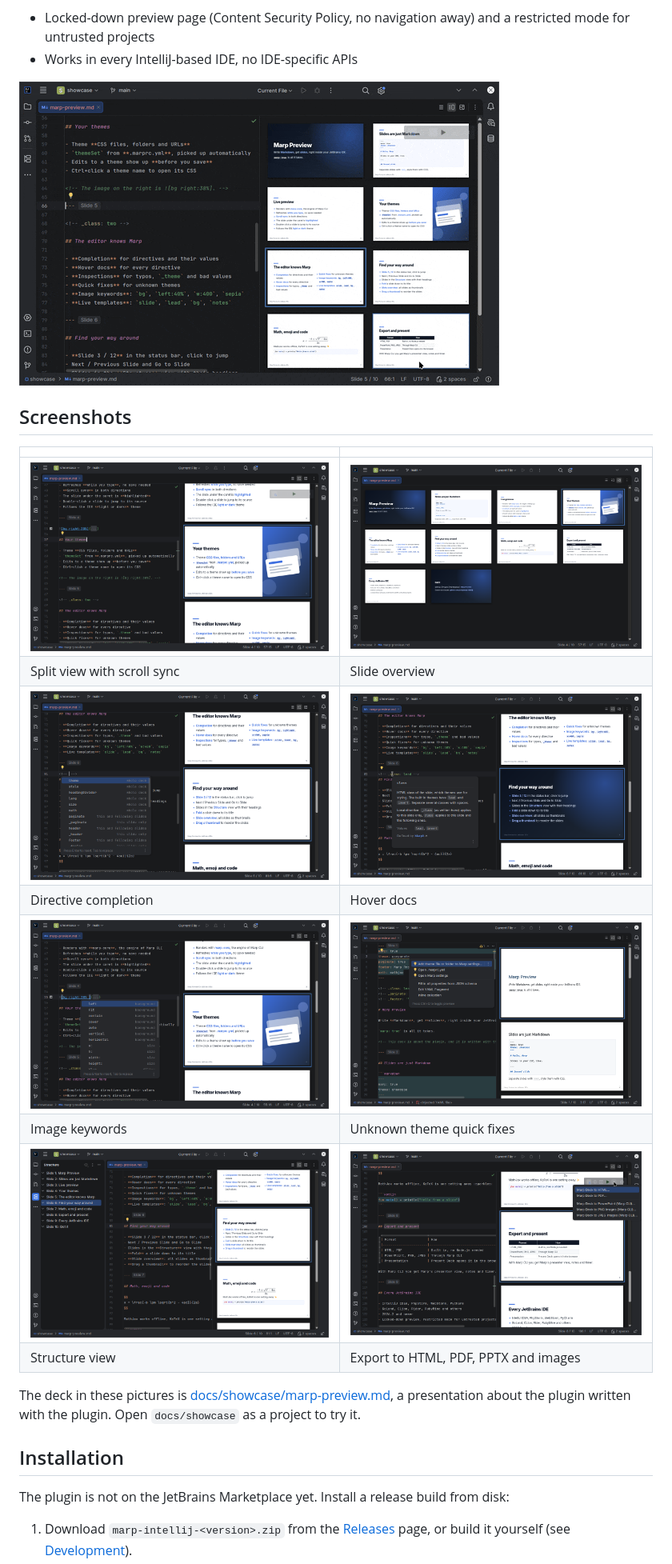
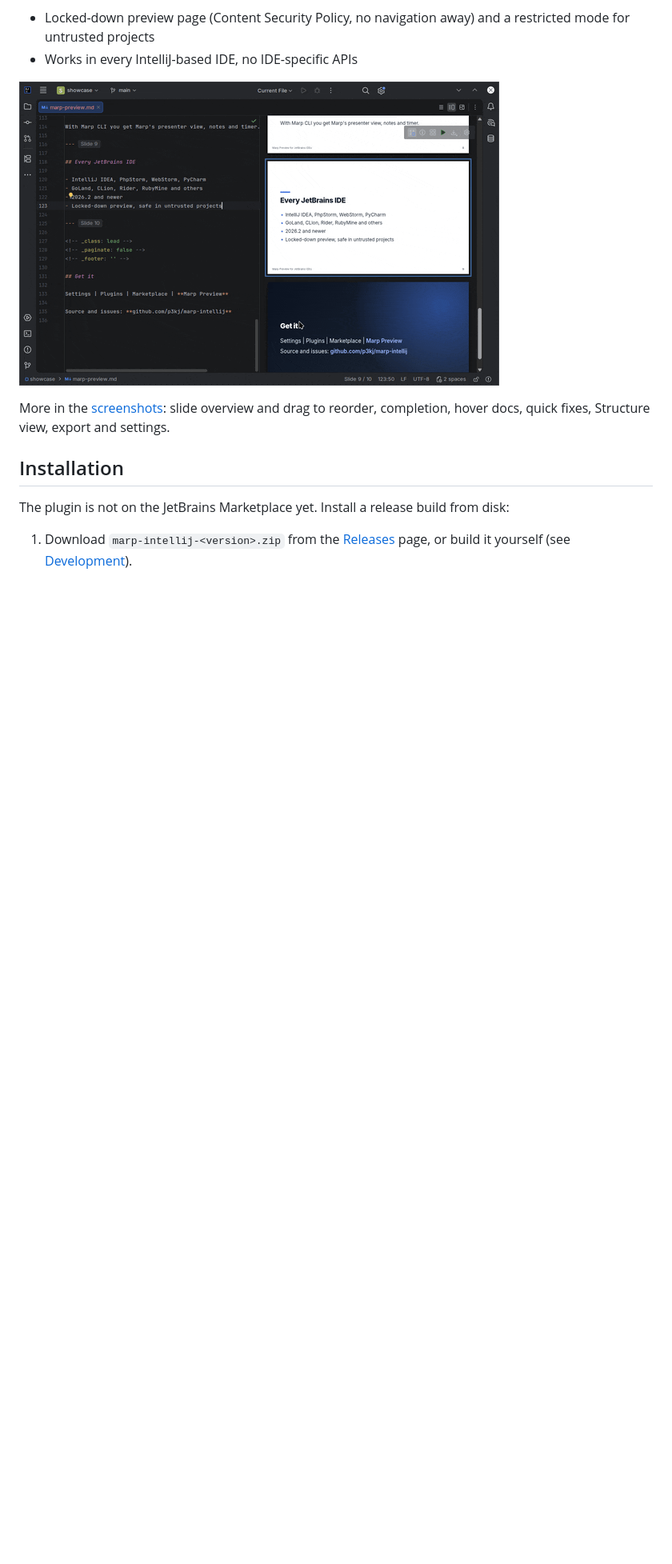
Before and after one commit to p3kj/marp-intellij, a Markdown page: README.md, the part around one of its changes. Shown at 80% size. GitHub-like rendering; blank space fills up the shorter version.

```diff
--- a/README.md
+++ b/README.md
@@ -53,22 +53,9 @@ Marp Preview renders [Marp](https://marp.app/) slide decks inside your JetBrains
 - Locked-down preview page (Content Security Policy, no navigation away) and a restricted mode for untrusted projects
 - Works in every IntelliJ-based IDE, no IDE-specific APIs
 
-![Dragging a thumbnail in the slide overview moves the slide in the Markdown source](docs/media/drag-reorder.gif)
+![Typing a new slide: the preview adds it while you type, and completing `_class: lead` restyles it](docs/media/live-editing.gif)
 
-## Screenshots
-
-| | |
-| --- | --- |
-| ![Split view: Markdown on the left, slides on the right, the slide under the caret outlined](docs/media/split.png) | ![Slide overview: the deck as a grid of thumbnails](docs/media/overview.png) |
-| Split view with scroll sync | Slide overview |
-| ![Directive completion shows where each directive applies](docs/media/completion.png) | ![Hover docs for a directive, next to the live preview](docs/media/hover-docs.png) |
-| Directive completion | Hover docs |
-| ![Completion of image keywords in alt text](docs/media/image-keywords.png) | ![Quick fixes for an unknown theme name](docs/media/quick-fix.png) |
-| Image keywords | Unknown theme quick fixes |
-| ![Slides in the Structure tool window](docs/media/structure.png) | ![Export menu of the preview toolbar](docs/media/export.png) |
-| Structure view | Export to HTML, PDF, PPTX and images |
-
-The deck in these pictures is [docs/showcase/marp-preview.md](docs/showcase/marp-preview.md), a presentation about the plugin written with the plugin. Open `docs/showcase` as a project to try it.
+More in the [screenshots](docs/SCREENSHOTS.md): slide overview and drag to reorder, completion, hover docs, quick fixes, Structure view, export and settings.
 
 ## Installation
 
```
Also changed, not shown: other parts of README.md (+2 -2 lines), docs/SCREENSHOTS.md (added, +57 -0 lines), docs/USER_GUIDE.md (+1 -1 lines), docs/media/social-preview.png (added).
